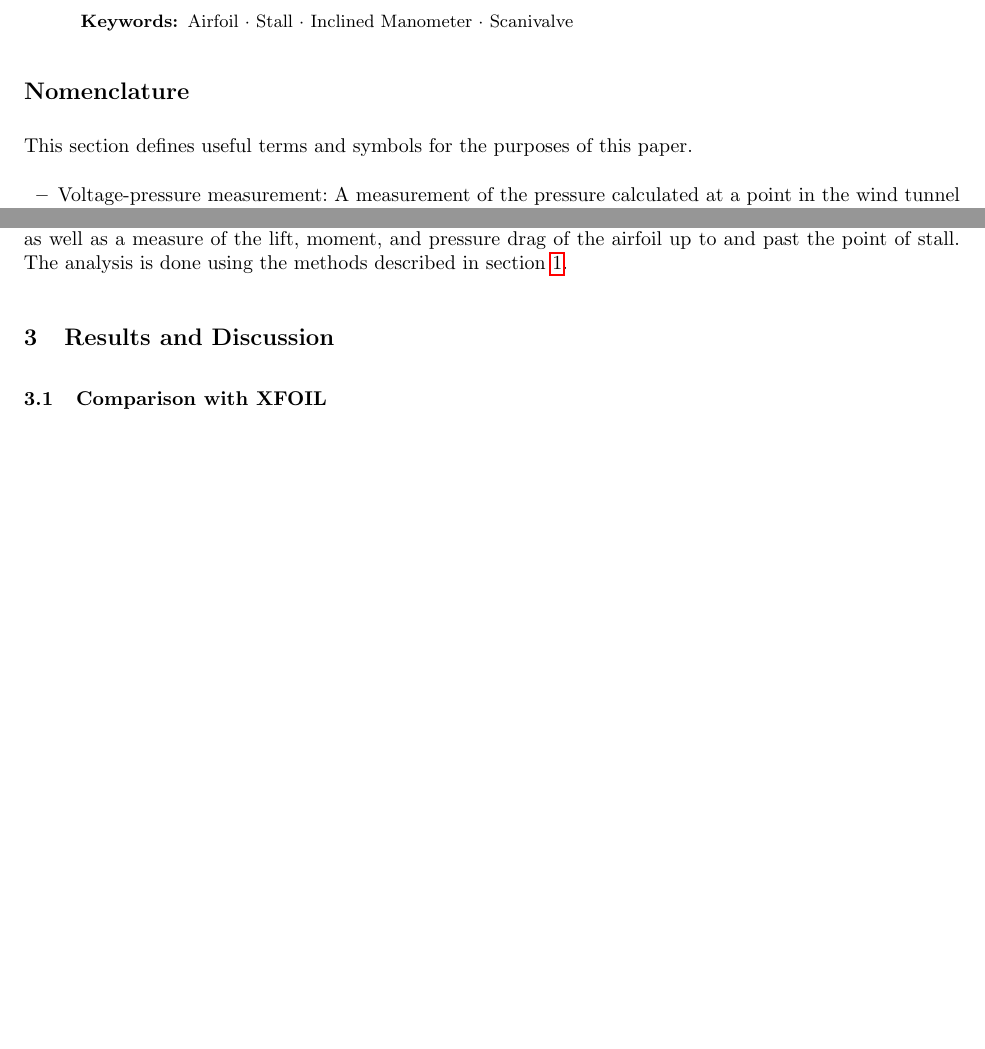
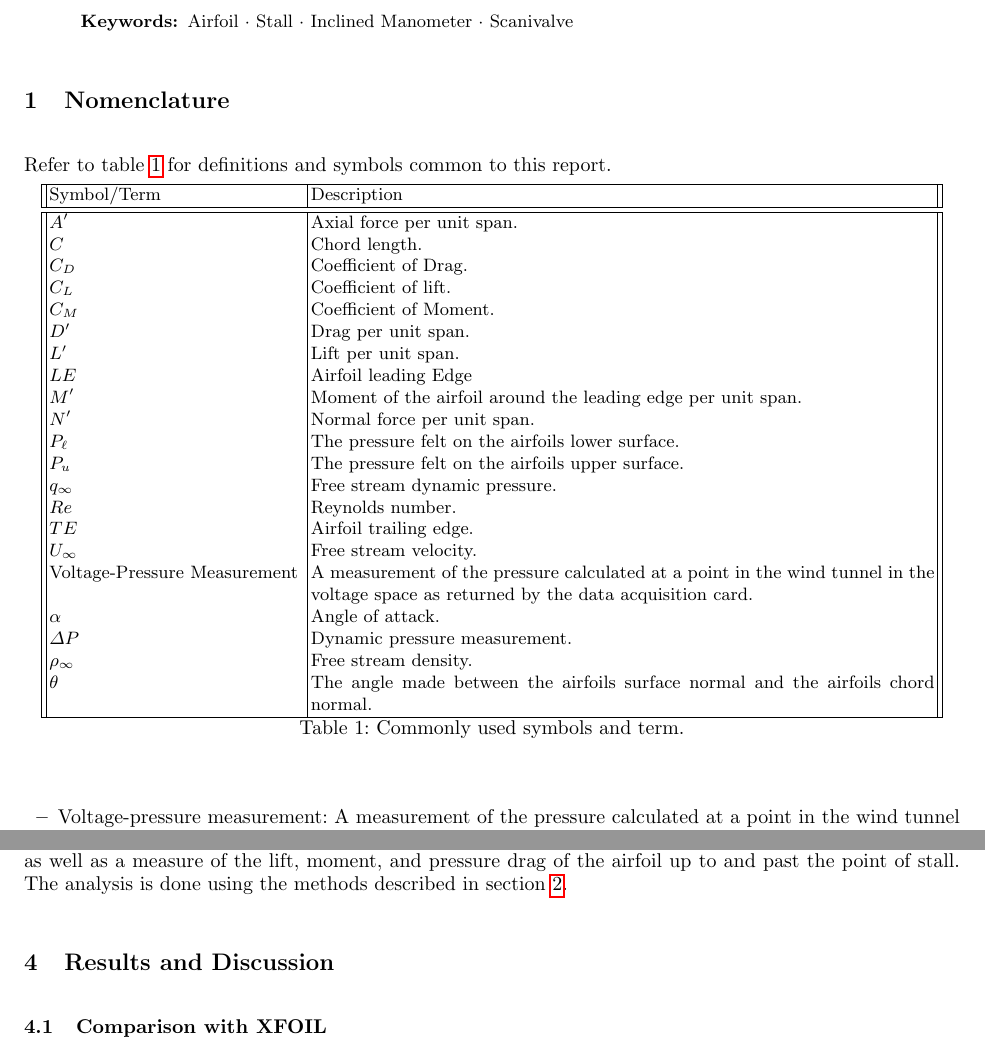
Before and after one commit to AER303-2021F/airfoil, a LaTeX thesis (source_latex/main.tex): two parts of pages 1 and 5 of 7 before the commit and two parts of pages 1 and 6 of 8 after it, joined at a grey line, cut so that both start at the same text, the shorter picture padded with empty space. Compiled offline with pdfLaTeX.

Commit message:
MAIN: Add nomenclature section.

```diff
--- a/source_latex/main.tex
+++ b/source_latex/main.tex
@@ -78,9 +78,43 @@ In this report the properties of the Clark Y airfoil are empirically explored at
 % -----------------------------------------------------------------------------
 
 
-\section*{Nomenclature}
+\section{Nomenclature}
 
-This section defines useful terms and symbols for the purposes of this paper.
+Refer to table \ref{tab:nomenclature} for definitions and symbols common to this report.
+
+\begin{table}[h]
+    \centering
+    \begin{tabular}{||p{4.5cm}|p{11cm}||}
+        \hline
+        Symbol/Term & Description \\
+        \hline
+        \hline
+        $A'$ & Axial force per unit span. \\
+        $C$ & Chord length. \\
+        $C_D$ & Coefficient of Drag. \\
+        $C_L$ & Coefficient of lift. \\
+        $C_M$ & Coefficient of Moment. \\
+        $D'$ & Drag per unit span. \\
+        $L'$ & Lift per unit span.\\
+        $LE$ & Airfoil leading Edge \\
+        $M'$ & Moment of the airfoil around the leading edge per unit span. \\
+        $N'$ & Normal force per unit span. \\
+        $P_\ell$ & The pressure felt on the airfoils lower surface. \\
+        $P_u$ & The pressure felt on the airfoils upper surface. \\
+        $q_\infty$ & Free stream dynamic pressure. \\
+        $Re$ & Reynolds number. \\
+        $TE$ & Airfoil trailing edge. \\
+        $U_\infty$ & Free stream velocity. \\
+        Voltage-Pressure Measurement & A measurement of the pressure calculated at a point in the wind tunnel in the voltage space as returned by the data acquisition card. \\
+        $\alpha$ & Angle of attack. \\
+        $\Delta P$ & Dynamic pressure measurement. \\
+        $\rho_\infty$ & Free stream density. \\
+        $\theta$ & The angle made between the airfoils surface normal and the airfoils chord normal. \\
+        \hline
+    \end{tabular}
+    \caption{Commonly used symbols and term.}
+    \label{tab:nomenclature}
+\end{table}
 
 \begin{itemize}
     \item Voltage-pressure measurement: A measurement of the pressure calculated at a point in the wind tunnel in the voltage space as returned by the data acquisition card.
```
